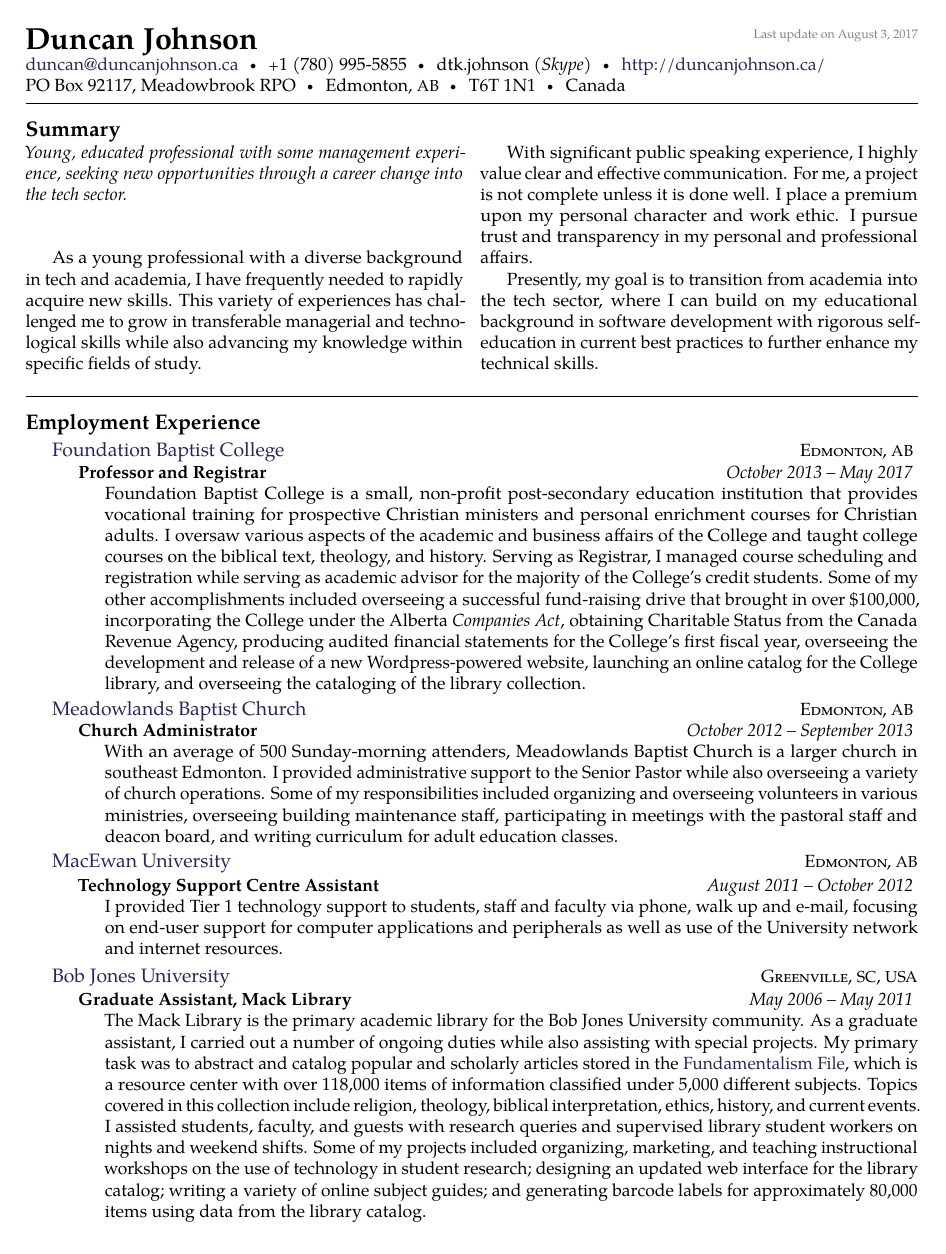
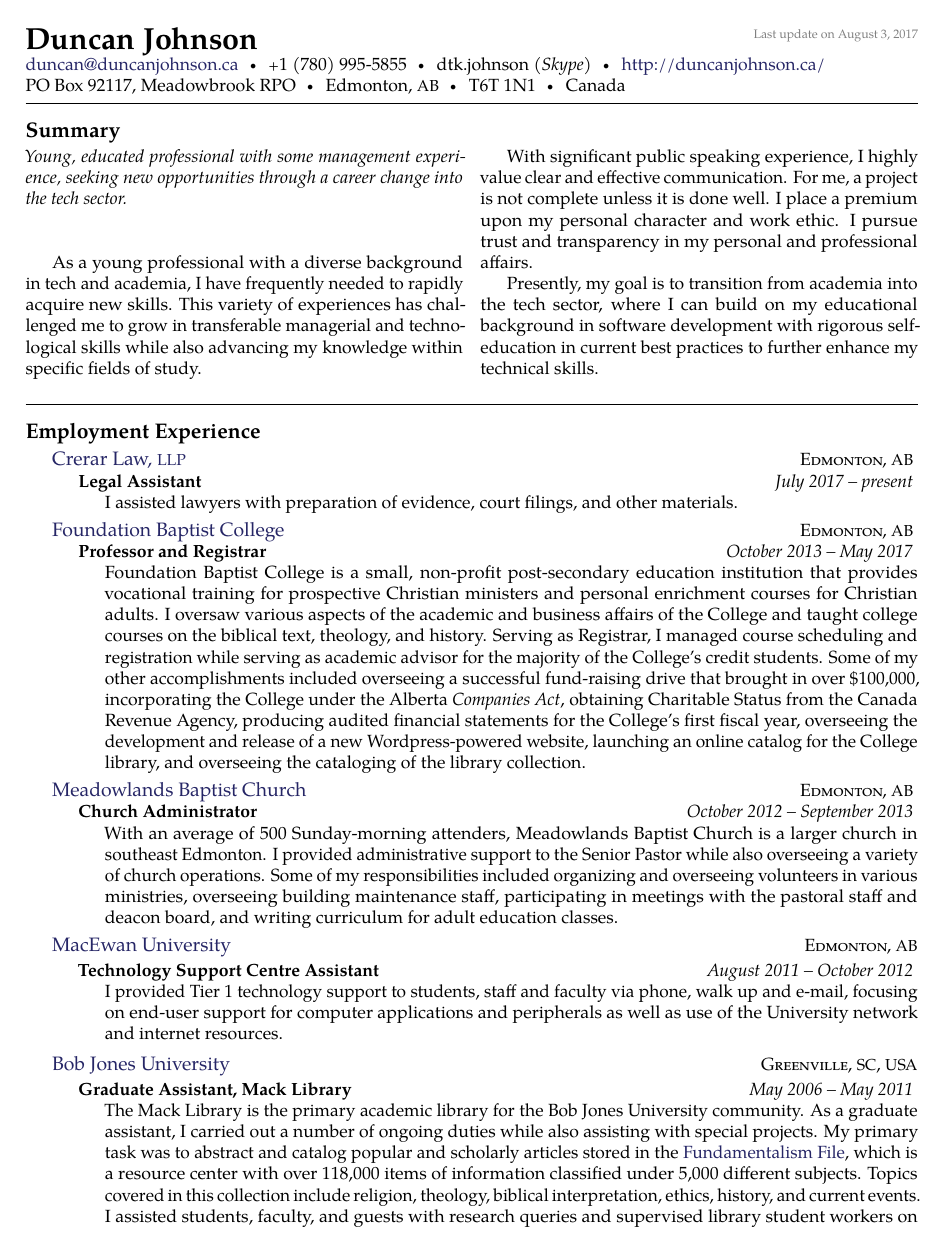
Before and after one commit to dtjohnso/resume, a LaTeX CV (resume-tech.tex, which reads sections/experience.tex): page 1 of 2. Compiled offline with pdfLaTeX.

Commit message:
added Crerar Law experience (draft)

```diff
--- a/sections/experience.tex
+++ b/sections/experience.tex
@@ -1,4 +1,19 @@
 \roottitle{Employment Experience} % Top level section
+%------------------------------------------------
+
+\headedsection % Employer name which can include a hyperlink and location/URL on the right side of the page
+{\href{http://crerarlaw.ca/}{Crerar Law, \acr{LLP}}}
+{\textsc{Edmonton, \acr{AB}}}
+{
+	\headedsubsection % Job title entry for the current employer
+	{Legal Assistant}%{Vice President}
+	{July 2017 -- present}
+	{
+		\bodytext{ I assisted lawyers with preparation of evidence, court filings, and other materials. }
+	}
+}
+
+%------------------------------------------------
 
 \headedsection % Employer name which can include a hyperlink and location/URL on the right side of the page
 {\href{http://www.foundationbaptistcollege.com/}{Foundation Baptist College}}
```
Also changed, not shown: resume-academic-secular.pdf, resume-academic.pdf, resume-general.pdf, resume-ministry.pdf, resume-tech.pdf.
